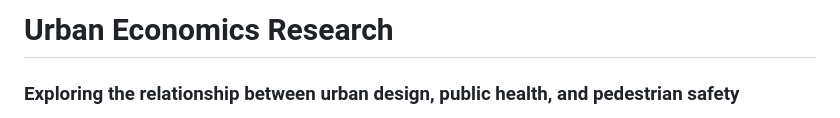
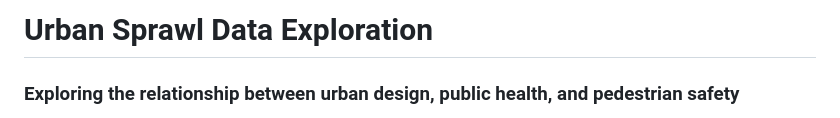
Before and after one commit to lexpham/urban-sprawl-data-exploration, a Markdown page: README.md, the part around the change. Drawn GitHub-style.

Commit message:
Rename project from 'Urban Economics Research' to 'Urban Sprawl Data Exploration'

```diff
--- a/README.md
+++ b/README.md
@@ -1,4 +1,4 @@
-# Urban Economics Research
+# Urban Sprawl Data Exploration
 
 ### Exploring the relationship between urban design, public health, and pedestrian safety
 
```
